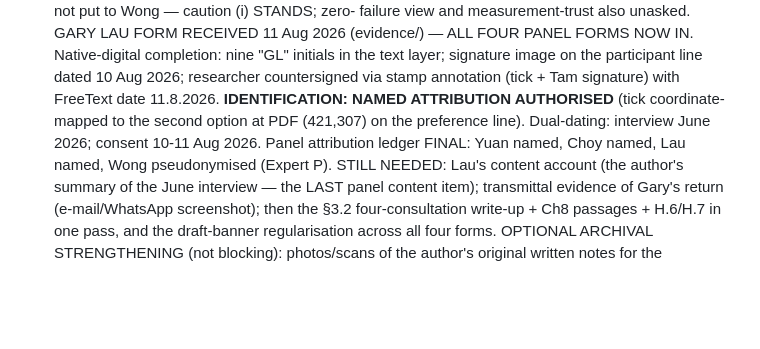
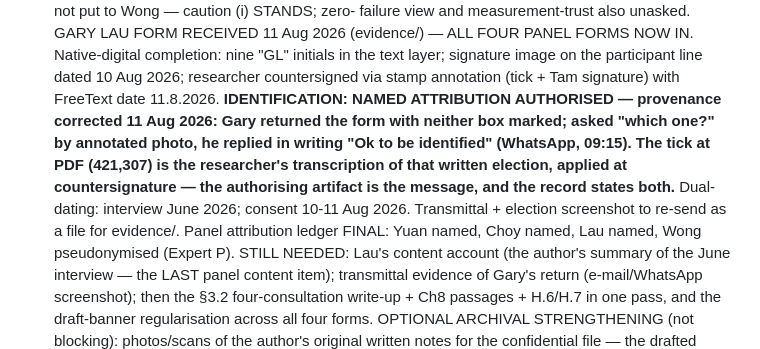
Before and after one commit to leicatam/gamification, a Markdown page: docs/thesis/PENDING_ITEMS.md, the part around the change. Rendered like a GitHub page; blank space fills up the shorter version.

Commit message:
Correct Lau attribution provenance: election made in writing via WhatsApp; form tick is the researcher's transcription
Gary returned the form with neither identification box marked; the author asked 'which one?' with an annotated photo and Gary replied 'Ok to be identified'. The stamp-layer tick transcribes that written election. Authorisation stands with the message as the source artifact.

Co-Authored-By: Claude Fable 5 <noreply@anthropic.com>
Claude-Session: https://claude.ai/code/session_01KoT3i8geZspYBMMKVYJUTG

```diff
--- a/docs/thesis/PENDING_ITEMS.md
+++ b/docs/thesis/PENDING_ITEMS.md
@@ -460,10 +460,15 @@ becomes archive-completion work, no longer the critical path.
    text layer; signature image on the participant line dated
    10 Aug 2026; researcher countersigned via stamp annotation
    (tick + Tam signature) with FreeText date 11.8.2026.
-   **IDENTIFICATION: NAMED ATTRIBUTION AUTHORISED** (tick
-   coordinate-mapped to the second option at PDF (421,307) on the
-   preference line). Dual-dating: interview June 2026; consent
-   10-11 Aug 2026. Panel attribution ledger FINAL: Yuan named, Choy
+   **IDENTIFICATION: NAMED ATTRIBUTION AUTHORISED — provenance
+   corrected 11 Aug 2026: Gary returned the form with neither box
+   marked; asked "which one?" by annotated photo, he replied in
+   writing "Ok to be identified" (WhatsApp, 09:15). The tick at PDF
+   (421,307) is the researcher's transcription of that written
+   election, applied at countersignature — the authorising artifact
+   is the message, and the record states both.** Dual-dating:
+   interview June 2026; consent 10-11 Aug 2026. Transmittal +
+   election screenshot to re-send as a file for evidence/. Panel attribution ledger FINAL: Yuan named, Choy
    named, Lau named, Wong pseudonymised (Expert P).
    STILL NEEDED: Lau's content account (the author's summary of the
    June interview — the LAST panel content item); transmittal
```
Also changed, not shown: 1 other file.
